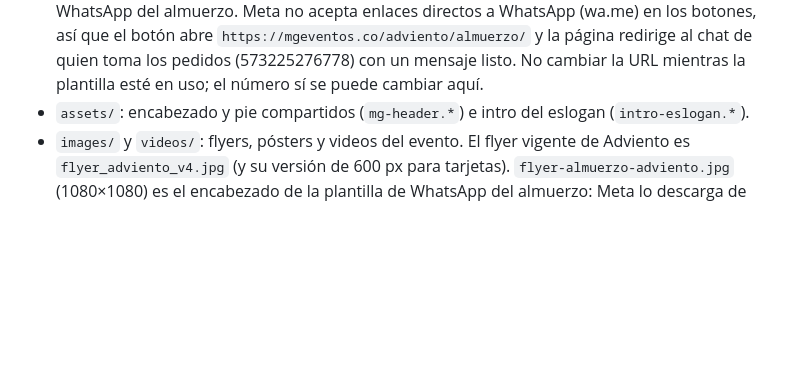
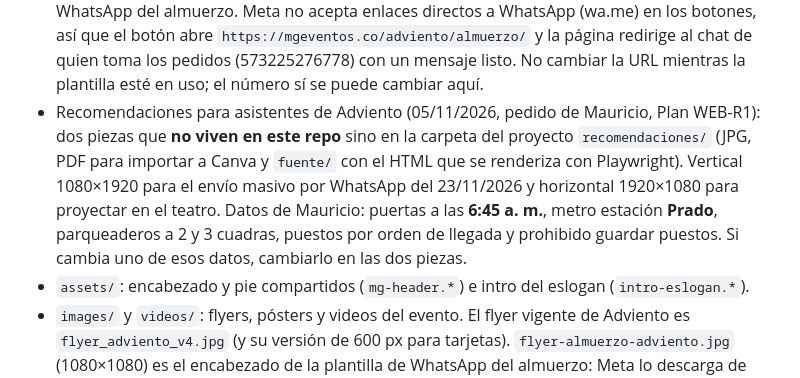
Before and after one commit to maurigar83/mg-eventos, a Markdown page: CLAUDE.md, the part around the change. Rendered like a GitHub page; blank space fills up the shorter version.

Commit message:
CLAUDE.md: registrar las piezas de recomendaciones para asistentes de Adviento
Pedido de Mauricio del 05/11/2026: pieza vertical para el envío masivo por
WhatsApp del 23/11 y pieza horizontal para proyectar en el evento. Quedan
anotados los datos que dio (puertas 6:45 a. m., metro Prado, parqueaderos)
y dónde están los archivos, porque no se publican en el sitio.

Co-Authored-By: Claude Opus 5.5 <noreply@anthropic.com>
Claude-Session: https://claude.ai/code/session_01J5C2BFVFCR7eqoaZdtJRiL

```diff
--- a/CLAUDE.md
+++ b/CLAUDE.md
@@ -68,6 +68,15 @@ y lo fusione. Al fusionar a `main`, GitHub Pages publica solo (no hay más pasos
   `https://mgeventos.co/adviento/almuerzo/` y la página redirige al chat de quien toma
   los pedidos (573225276778) con un mensaje listo. No cambiar la URL mientras
   la plantilla esté en uso; el número sí se puede cambiar aquí.
+- Recomendaciones para asistentes de Adviento (05/11/2026, pedido de
+  Mauricio, Plan WEB-R1): dos piezas que **no viven en este repo** sino en
+  la carpeta del proyecto `recomendaciones/` (JPG, PDF para importar a Canva
+  y `fuente/` con el HTML que se renderiza con Playwright). Vertical
+  1080×1920 para el envío masivo por WhatsApp del 23/11/2026 y horizontal
+  1920×1080 para proyectar en el teatro. Datos de Mauricio: puertas a las
+  **6:45 a. m.**, metro estación **Prado**, parqueaderos a 2 y 3 cuadras,
+  puestos por orden de llegada y prohibido guardar puestos. Si cambia uno de
+  esos datos, cambiarlo en las dos piezas.
 - `assets/`: encabezado y pie compartidos (`mg-header.*`) e intro del eslogan
   (`intro-eslogan.*`).
 - `images/` y `videos/`: flyers, pósters y videos del evento. El flyer vigente
```
